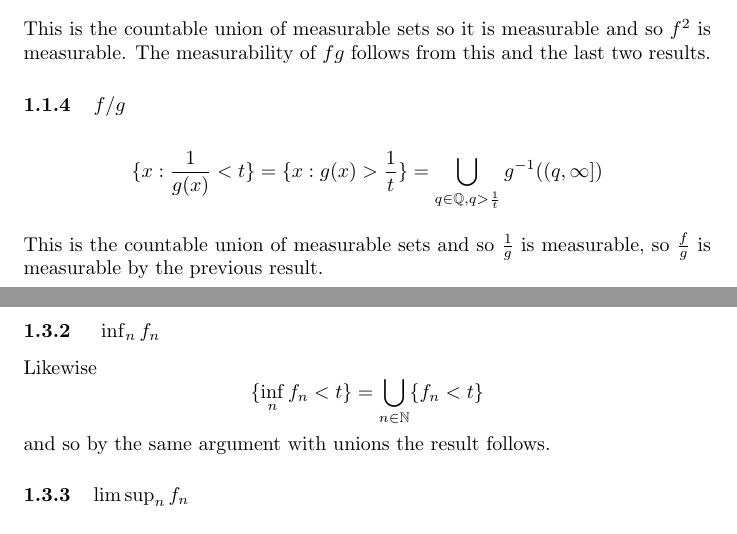
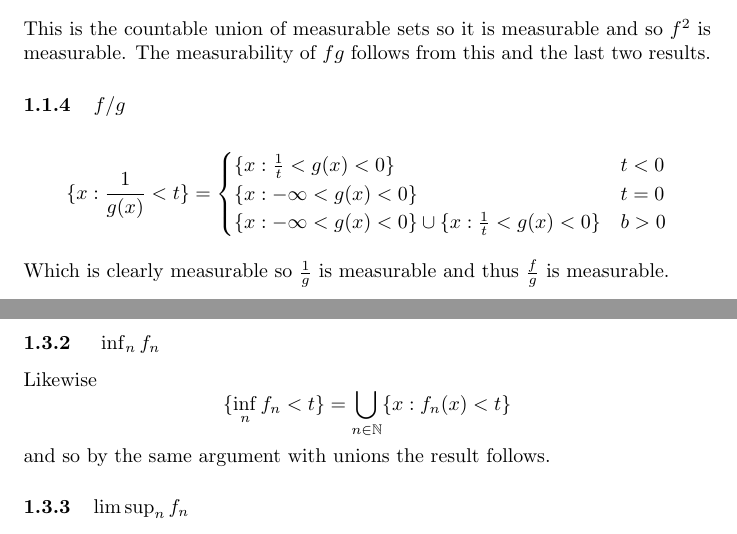
Before and after one commit to adamjoshuagray/Honours_Measure_Theory, a LaTeX document (Tutorial_3.tex): two parts of pages 2 and 4 of 5, joined at a grey line, cut so that both start at the same text. The pictures show the PDF file Tutorial_3.pdf that the author committed with the source.

Commit message:
Small fixes to tutorial 3

```diff
--- a/Tutorial_3.tex
+++ b/Tutorial_3.tex
@@ -46,4 +46,3 @@ This is the countable union of measurable sets so it is measurable and so $ f^2
 \subsubsection{$ f/g $}
 
 \begin{align*}
-    \{ x : \frac{1}{g(x)} < t \} = \{ x : g(x) > \frac{1}{t} \}  = \bigcup_{q \in \mathbb{Q}, q > \frac{1}{t}} g^{-1}((q, \infty])
@@ -50,6 +53,8 @@ This is the countable union of measurable sets so it is measurable and so $ f^2
+	\{ x : -\infty < g(x) < 0 \} \cup \{ x : \frac{1}{t} < g(x) < 0 \} & b > 0
+    \end{cases}
 \end{align*}
 
-This is the countable union of measurable sets and so $ \frac{1}{g} $ is measurable, so $ \frac{f}{g} $ is measurable by the previous result.
+Which is clearly measurable so $ \frac{1}{g} $ is measurable and thus $ \frac{f}{g} $ is measurable.
 
 \subsubsection{$ f \wedge g $}
 
@@ -87,7 +92,7 @@ $\{ x : f(x) = g(x) \} = \{ x : f(x) < g(x) \} \cap \{ x : f(x) \leq g(x) \} $ a
 \subsubsection{ $ \sup_n f_n $ }
 
 $$
-    \{ \sup_n f_n < t \} = \bigcap_{n \in \Ntrl} \{f_n < t \}
+    \{ \sup_n f_n < t \} = \bigcap_{n \in \Ntrl} \{x : f_n(x) < t \}
 $$
 which is the countable intersection of measurable sets and therefore $ \sup_n f_n $ is measurable.
 
@@ -95,7 +100,7 @@ which is the countable intersection of measurable sets and therefore $ \sup_n f_
 
 Likewise
 $$
-    \{ \inf_n f_n < t \} = \bigcup_{n \in \Ntrl} \{ f_n < t \}
+    \{ \inf_n f_n < t \} = \bigcup_{n \in \Ntrl} \{ x : f_n(x) < t \}
 $$
 and so by the same argument with unions the result follows.
 
```
Also changed, not shown: Tutorial_3.pdf, Tutorial_3.tex (4 more changed lines), 1 other file.
